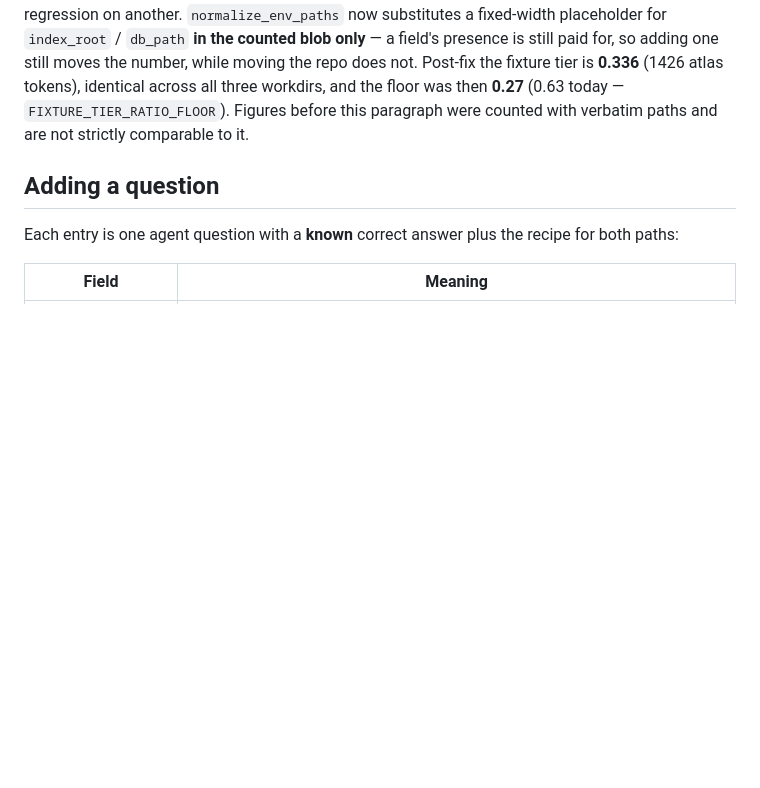
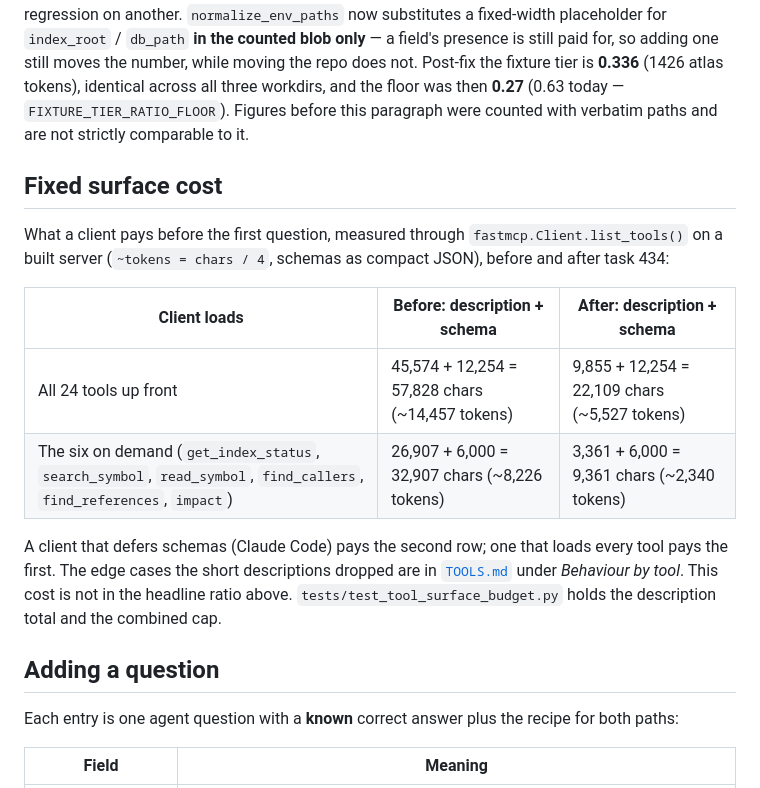
Before and after one commit to cuongdinhngo/code-atlas, a Markdown page: docs/runbooks/tokens-to-answer.md, the part around the change. Drawn GitHub-style; blank space fills up the shorter version.

Commit message:
docs(434): state the fixed surface cost per client

```diff
--- a/docs/runbooks/tokens-to-answer.md
+++ b/docs/runbooks/tokens-to-answer.md
@@ -250,6 +250,21 @@ one still moves the number, while moving the repo does not. Post-fix the fixture
 (1426 atlas tokens), identical across all three workdirs, and the floor was then **0.27** (0.63 today — `FIXTURE_TIER_RATIO_FLOOR`). Figures before
 this paragraph were counted with verbatim paths and are not strictly comparable to it.
 
+## Fixed surface cost
+
+What a client pays before the first question, measured through `fastmcp.Client.list_tools()` on a
+built server (`~tokens = chars / 4`, schemas as compact JSON), before and after task 434:
+
+| Client loads | Before: description + schema | After: description + schema |
+|---|---|---|
+| All 24 tools up front | 45,574 + 12,254 = 57,828 chars (~14,457 tokens) | 9,855 + 12,254 = 22,109 chars (~5,527 tokens) |
+| The six on demand (`get_index_status`, `search_symbol`, `read_symbol`, `find_callers`, `find_references`, `impact`) | 26,907 + 6,000 = 32,907 chars (~8,226 tokens) | 3,361 + 6,000 = 9,361 chars (~2,340 tokens) |
+
+A client that defers schemas (Claude Code) pays the second row; one that loads every tool pays the
+first. The edge cases the short descriptions dropped are in
+[`TOOLS.md`](../TOOLS.md) under *Behaviour by tool*. This cost is not in the headline ratio above.
+`tests/test_tool_surface_budget.py` holds the description total and the combined cap.
+
 ## Adding a question
 
 Each entry is one agent question with a **known** correct answer plus the recipe for both paths:
```
